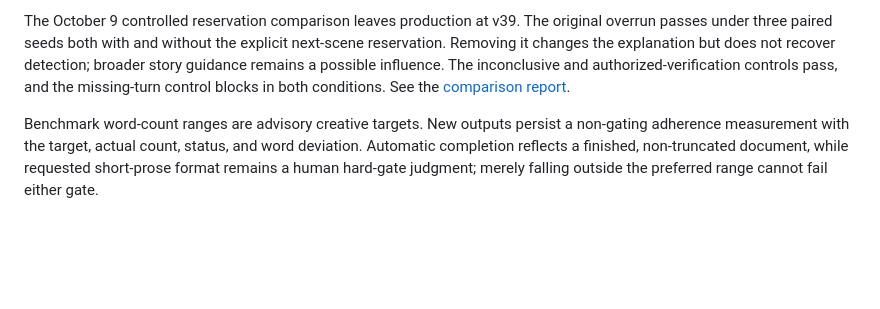
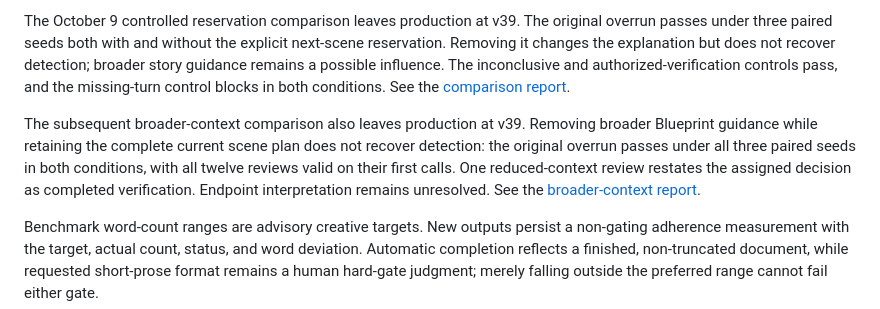
Before and after one commit to sasadjukic/openHollywood, a Markdown page: README.md, the part around the change. Drawn GitHub-style; blank space fills up the shorter version.

Commit message:
docs: experiment on broader context comparison

```diff
--- a/README.md
+++ b/README.md
@@ -658,6 +658,14 @@ The inconclusive and authorized-verification controls pass, and the missing-turn
 control blocks in both conditions. See the
 [comparison report](docs/benchmark_reports/reservation-context-comparison-2026-10-09.md).
 
+The subsequent broader-context comparison also leaves production at v39.
+Removing broader Blueprint guidance while retaining the complete current scene
+plan does not recover detection: the original overrun passes under all three
+paired seeds in both conditions, with all twelve reviews valid on their first
+calls. One reduced-context review restates the assigned decision as completed
+verification. Endpoint interpretation remains unresolved. See the
+[broader-context report](docs/benchmark_reports/broader-context-comparison-2026-10-09.md).
+
 Benchmark word-count ranges are advisory creative targets. New outputs persist a
 non-gating adherence measurement with the target, actual count, status, and word
 deviation. Automatic completion reflects a finished, non-truncated document,
```
Also changed, not shown: docs/benchmark_reports/broader-context-comparison-2026-10-09.md (added, +184 -0 lines), open_hollywood_bible/step_by_step_implementation.md (+42 -0 lines).
